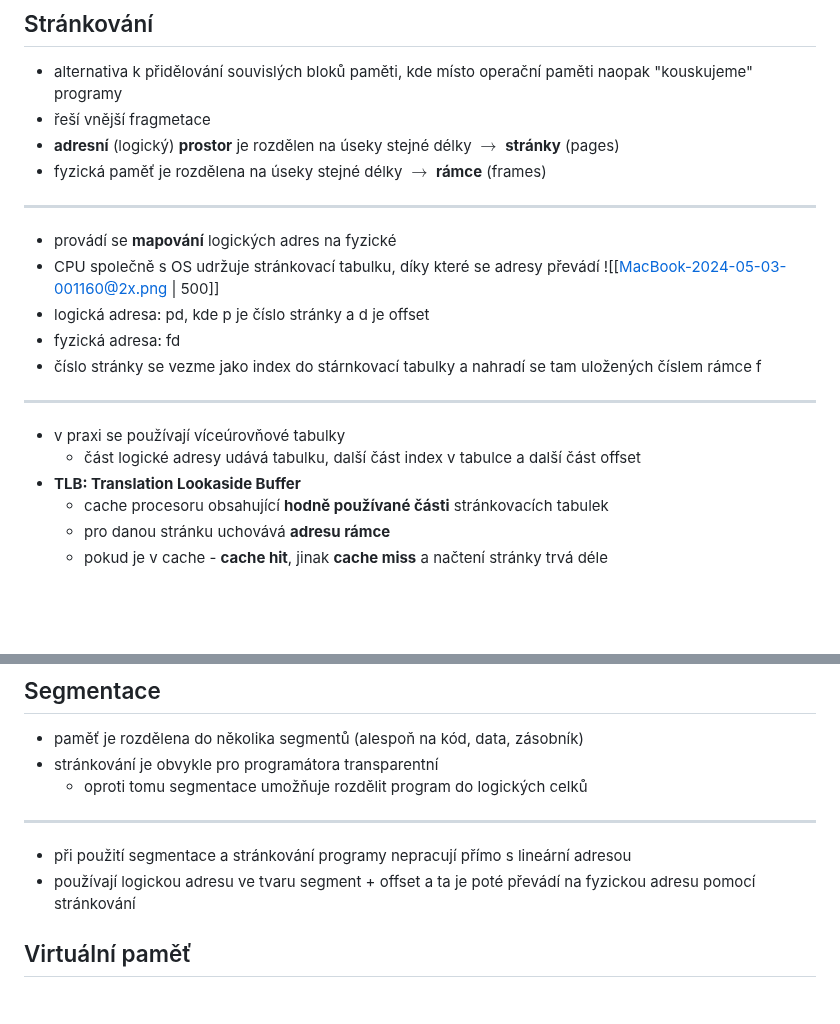
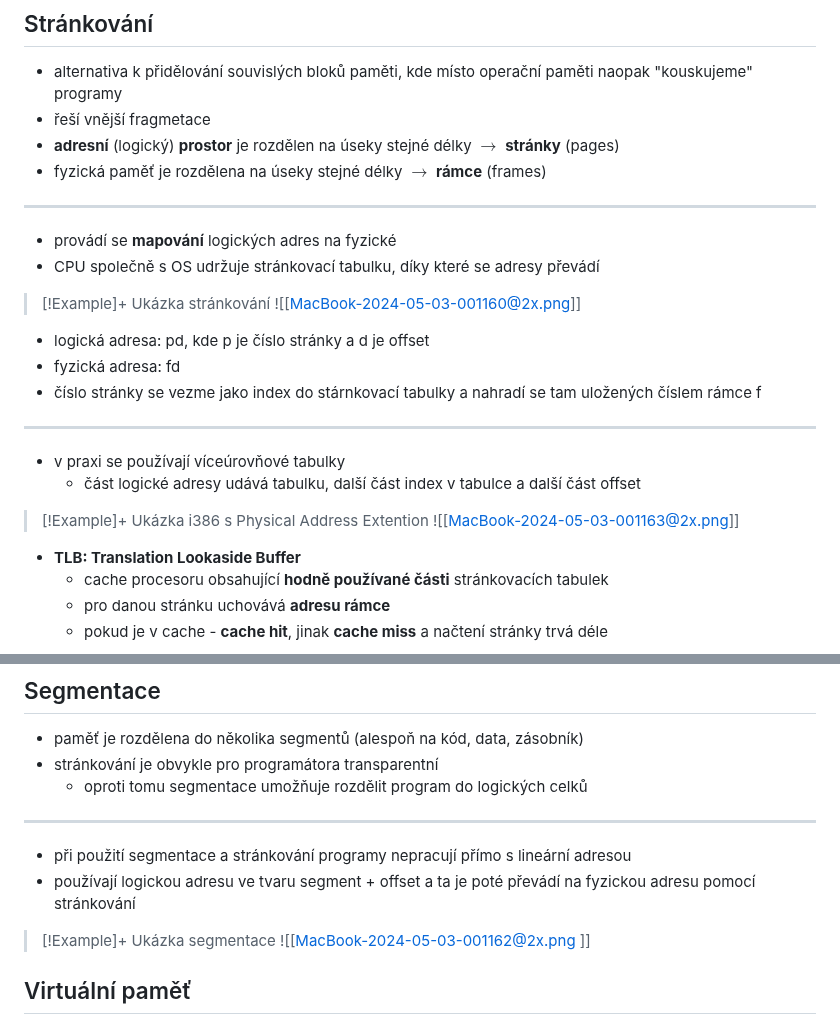
Before and after one commit to Screedy/UPOL-SZZ-Otazky, a Markdown page: Informační technologie/Správa operační paměti - segmentace, stránkování, virtuální paměť.md, 2 parts joined by grey strips. Drawn GitHub-style; blank space fills up the shorter version.

Commit message:
Implementace callouts

```diff
--- a/Informační technologie/Správa operační paměti - segmentace, stránkování, virtuální paměť.md
+++ b/Informační technologie/Správa operační paměti - segmentace, stránkování, virtuální paměť.md
@@ -23,13 +23,17 @@
 ---
 - provádí se **mapování** logických adres na fyzické
 - CPU společně s OS udržuje stránkovací tabulku, díky které se adresy převádí
-![[MacBook-2024-05-03-001160@2x.png | 500]]
+>[!Example]+ Ukázka stránkování
+![[MacBook-2024-05-03-001160@2x.png]]
 - logická adresa: pd, kde p je číslo stránky a d je offset
 - fyzická adresa: fd
 - číslo stránky se vezme jako index do stárnkovací tabulky a nahradí se tam uložených číslem rámce f
 ---
 - v praxi se používají víceúrovňové tabulky
 	- část logické adresy udává tabulku, další část index v tabulce a další část offset
+
+>[!Example]+ Ukázka i386 s Physical Address Extention
+>![[MacBook-2024-05-03-001163@2x.png]]
 - **TLB: Translation Lookaside Buffer**
 	- cache procesoru obsahující **hodně používané části** stránkovacích tabulek
 	- pro danou stránku uchovává **adresu rámce**
@@ -42,6 +46,8 @@
 ---
 - při použití segmentace a stránkování programy nepracují přímo s lineární adresou
 - používají logickou adresu ve tvaru segment + offset a ta je poté převádí na fyzickou adresu pomocí stránkování
+>[!Example]+ Ukázka segmentace
+![[MacBook-2024-05-03-001162@2x.png ]]
 
 ## Virtuální paměť
 - primární paměť RAM je obvykle málo
```
